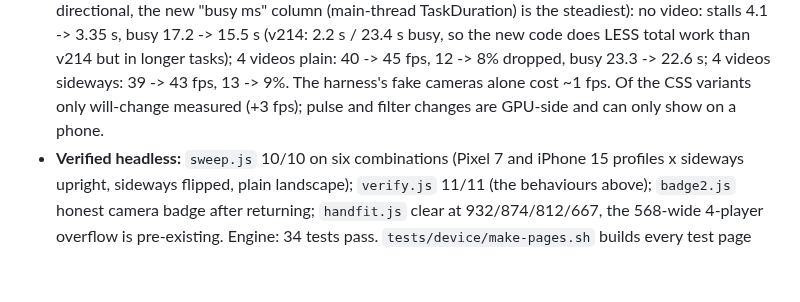
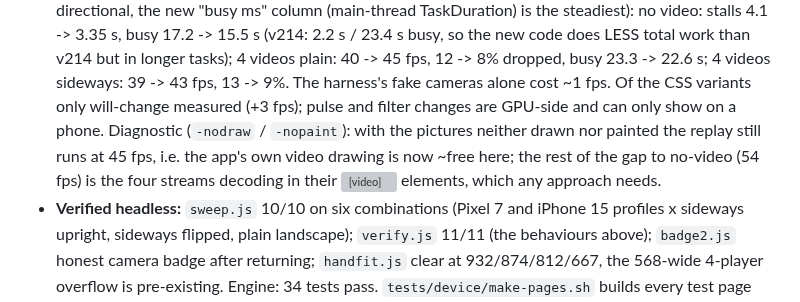
Before and after one commit to karimkabbani/catan, a Markdown page: HANDOVER.md, the part around the change. Rendered like a GitHub page; blank space fills up the shorter version; grey boxes are pictures that could not be loaded.

Commit message:
HANDOVER item 71: nodraw/nopaint diagnostic result
Co-Authored-By: Claude Fable 5.1 <noreply@anthropic.com>
Claude-Session: https://claude.ai/code/session_018JaN5RpGEFXtoBFpf3BJFK

```diff
--- a/HANDOVER.md
+++ b/HANDOVER.md
@@ -1132,7 +1132,9 @@ Status as of 2026-06-30. ✅ shipped · ◐ partial · ☐ pending.
      (v214: 2.2 s / 23.4 s busy, so the new code does LESS total work than v214 but in longer tasks); 4 videos plain:
      40 -> 45 fps, 12 -> 8% dropped, busy 23.3 -> 22.6 s; 4 videos sideways: 39 -> 43 fps, 13 -> 9%. The harness's
      fake cameras alone cost ~1 fps. Of the CSS variants only will-change measured (+3 fps); pulse and filter changes are
-     GPU-side and can only show on a phone.
+     GPU-side and can only show on a phone. Diagnostic (`-nodraw` / `-nopaint`): with the pictures neither drawn nor
+     painted the replay still runs at 45 fps, i.e. the app's own video drawing is now ~free here; the rest of the gap to
+     no-video (54 fps) is the four streams decoding in their <video> elements, which any approach needs.
    - **Verified headless:** `sweep.js` 10/10 on six combinations (Pixel 7 and iPhone 15 profiles x sideways upright, sideways
      flipped, plain landscape); `verify.js` 11/11 (the behaviours above); `badge2.js` honest camera badge after returning;
      `handfit.js` clear at 932/874/812/667, the 568-wide 4-player overflow is pre-existing. Engine: 34 tests pass.
```
